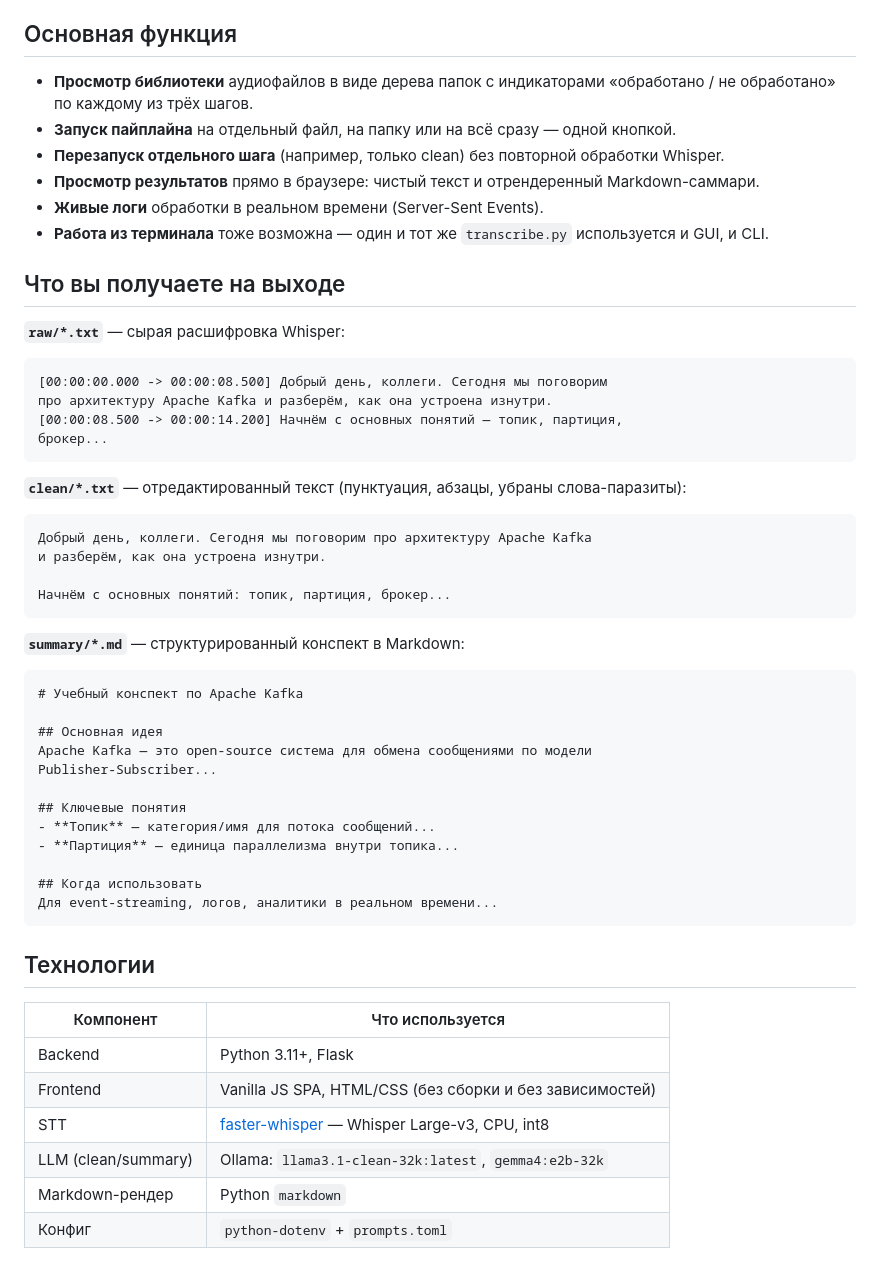
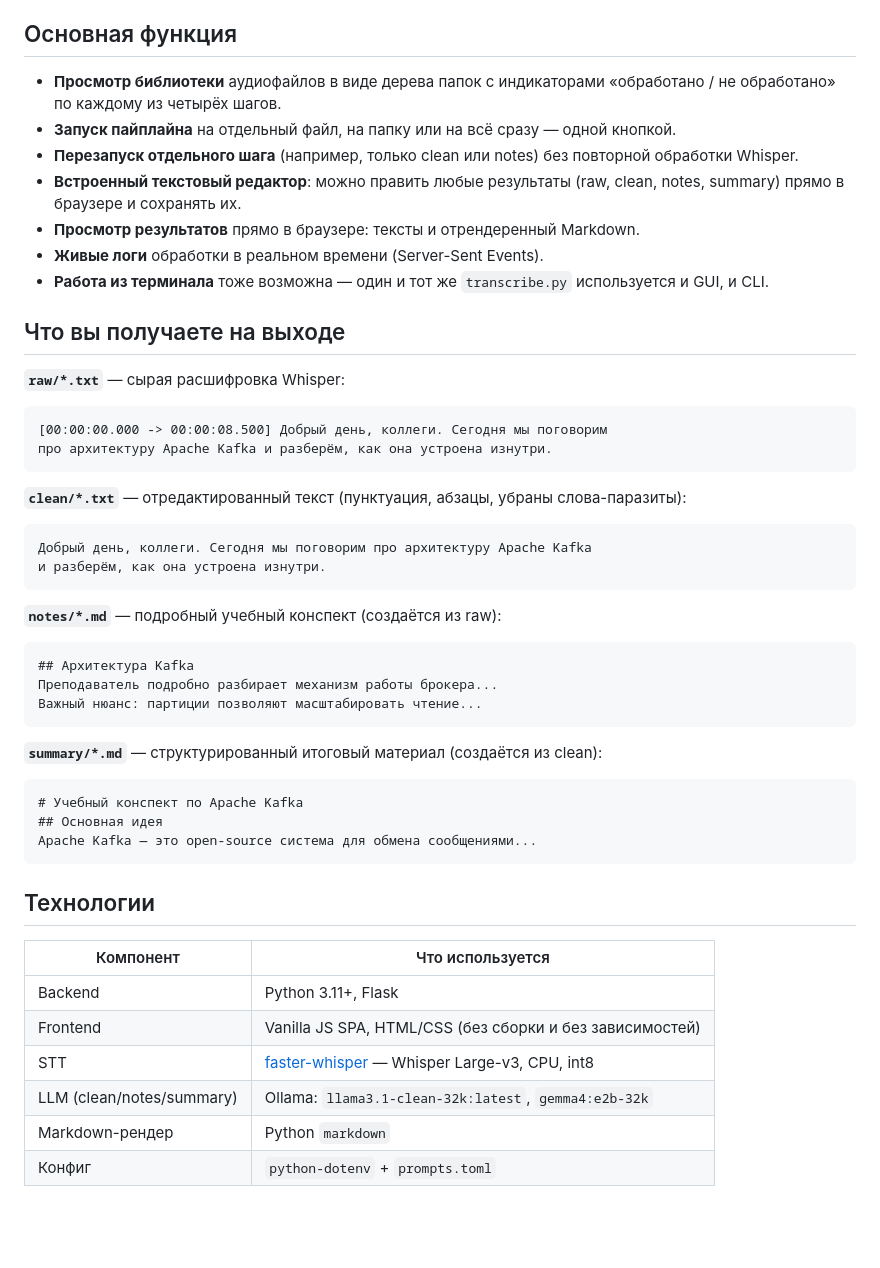
Before and after one commit to alexmagestik/transcribator, a Markdown page: README.md, the part around one of its changes. Drawn GitHub-style; blank space fills up the shorter version.

````diff
--- a/README.md
+++ b/README.md
@@ -42,48 +43,40 @@ summary/.../Лекция.md           ← структурированное с
 ## Основная функция
 
 - **Просмотр библиотеки** аудиофайлов в виде дерева папок с индикаторами
-  «обработано / не обработано» по каждому из трёх шагов.
+  «обработано / не обработано» по каждому из четырёх шагов.
 - **Запуск пайплайна** на отдельный файл, на папку или на всё сразу — одной кнопкой.
-- **Перезапуск отдельного шага** (например, только clean) без повторной обработки Whisper.
-- **Просмотр результатов** прямо в браузере: чистый текст и отрендеренный Markdown-саммари.
+- **Перезапуск отдельного шага** (например, только clean или notes) без повторной обработки Whisper.
+- **Встроенный текстовый редактор**: можно править любые результаты (raw, clean, notes, summary) прямо в браузере и сохранять их.
+- **Просмотр результатов** прямо в браузере: тексты и отрендеренный Markdown.
 - **Живые логи** обработки в реальном времени (Server-Sent Events).
 - **Работа из терминала** тоже возможна — один и тот же `transcribe.py` используется и GUI, и CLI.
 
 ## Что вы получаете на выходе
 
 **`raw/*.txt`** — сырая расшифровка Whisper:
-
 ```
 [00:00:00.000 -> 00:00:08.500] Добрый день, коллеги. Сегодня мы поговорим
 про архитектуру Apache Kafka и разберём, как она устроена изнутри.
-[00:00:08.500 -> 00:00:14.200] Начнём с основных понятий — топик, партиция,
-брокер...
 ```
 
 **`clean/*.txt`** — отредактированный текст (пунктуация, абзацы, убраны слова-паразиты):
-
 ```
 Добрый день, коллеги. Сегодня мы поговорим про архитектуру Apache Kafka
 и разберём, как она устроена изнутри.
-
-Начнём с основных понятий: топик, партиция, брокер...
 ```
 
-**`summary/*.md`** — структурированный конспект в Markdown:
+**`notes/*.md`** — подробный учебный конспект (создаётся из raw):
+```markdown
+## Архитектура Kafka
+Преподаватель подробно разбирает механизм работы брокера...
+Важный нюанс: партиции позволяют масштабировать чтение...
+```
 
+**`summary/*.md`** — структурированный итоговый материал (создаётся из clean):
 ```markdown
 # Учебный конспект по Apache Kafka
-
 ## Основная идея
-Apache Kafka — это open-source система для обмена сообщениями по модели
-Publisher-Subscriber...
-
-## Ключевые понятия
-- **Топик** — категория/имя для потока сообщений...
-- **Партиция** — единица параллелизма внутри топика...
-
-## Когда использовать
-Для event-streaming, логов, аналитики в реальном времени...
+Apache Kafka — это open-source система для обмена сообщениями...
 ```
 
 ## Технологии
@@ -93,7 +86,7 @@ Publisher-Subscriber...
 | Backend | Python 3.11+, Flask |
 | Frontend | Vanilla JS SPA, HTML/CSS (без сборки и без зависимостей) |
 | STT | [faster-whisper](https://github.com/SYSTRAN/faster-whisper) — Whisper Large-v3, CPU, int8 |
-| LLM (clean/summary) | Ollama: `llama3.1-clean-32k:latest`, `gemma4:e2b-32k` |
+| LLM (clean/notes/summary) | Ollama: `llama3.1-clean-32k:latest`, `gemma4:e2b-32k` |
 | Markdown-рендер | Python `markdown` |
 | Конфиг | `python-dotenv` + `prompts.toml` |
 
````
Also changed, not shown: other parts of README.md (+27 -22 lines).
